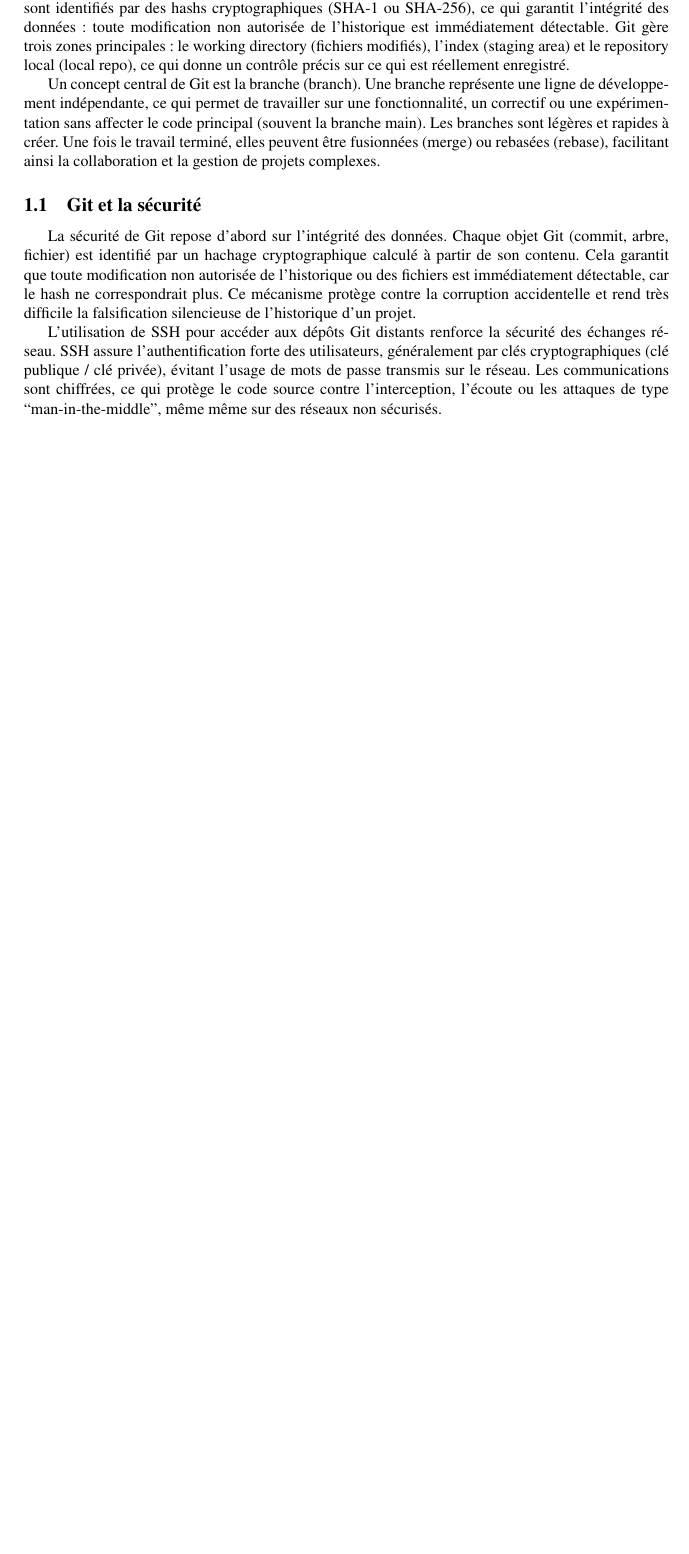
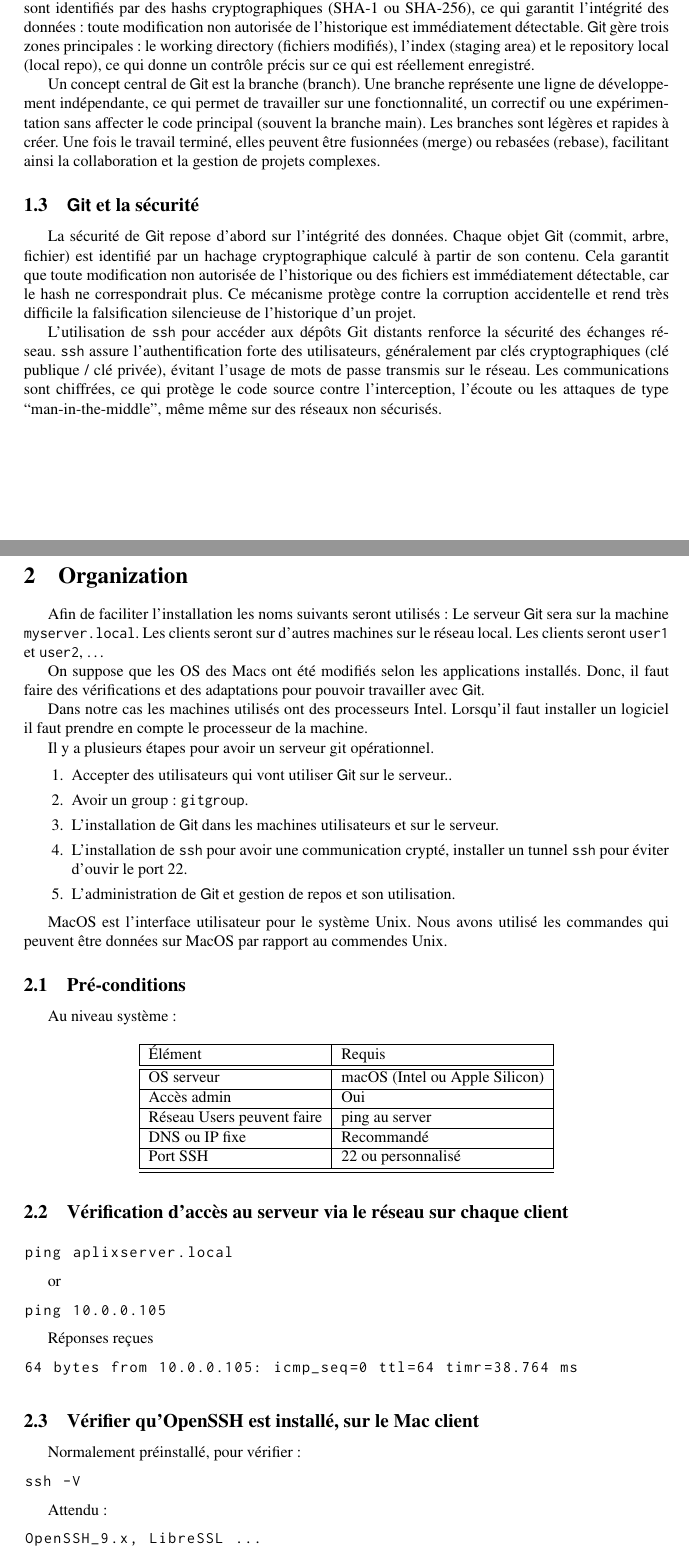
Before and after one commit to gonr1001/git-on-mac, a LaTeX document (git-on-mac-road/git-to macDocument/gitmacMain.tex, which reads git-on-mac-road/git-to macDocument/orga.tex): part of the page before the commit and two parts of pages 2 and 3 of 4 after it, the two joined at a grey line, cut so that both start at the same text, the shorter picture padded with empty space. Compiled offline with pdfLaTeX.

Commit message:
Added images et orga

```diff
--- a/git-on-mac-road/git-to macDocument/gitmacMain.tex
+++ b/git-on-mac-road/git-to macDocument/gitmacMain.tex
@@ -23,6 +38,6 @@ Git est un système de contrôle de versions distribué. Il permet de suivre l
 
-Le fonctionnement de Git repose sur des snapshots (instantanés) plutôt que sur une simple liste de différences entre fichiers. À chaque commit, Git enregistre l’état exact du projet. Les commits sont identifiés par des hashs cryptographiques (SHA-1 ou SHA-256), ce qui garantit l’intégrité des données : toute modification non autorisée de l’historique est immédiatement détectable. Git gère trois zones principales : le working directory (fichiers modifiés), l’index (staging area) et le repository local (local repo), ce qui donne un contrôle précis sur ce qui est réellement enregistré.
+Ce document donne un guide pour installer  \git{}  dans notre environnement comprenant des machines Macintosh. Il est une synthèse de plusieurs prompts faits à chat GPT.
+Il a une organisation pour donner les commandes nécessaires pour vérifier que l'installation progresse à chaque étape.
 
-Un concept central de Git est la branche (branch). Une branche représente une ligne de développement indépendante, ce qui permet de travailler sur une fonctionnalité, un correctif ou une expérimentation sans affecter le code principal (souvent la branche main). Les branches sont légères et rapides à créer. Une fois le travail terminé, elles peuvent être fusionnées (merge) ou rebasées (rebase), facilitant ainsi la collaboration et la gestion de projets complexes.
+Ce document est nécessaire car, les informations pour faire l'installation sont réparties et ne donnent pas toujours les résultas attendus ou la manière de vérifier.
 
-\subsection{Git et la sécurité}
@@ -29,9 +49,22 @@ Un concept central de Git est la branche (branch). Une branche représente une l
 
-La sécurité de Git repose d’abord sur l’intégrité des données. Chaque objet Git (commit, arbre, fichier) est identifié par un hachage cryptographique calculé à partir de son contenu. Cela garantit que toute modification non autorisée de l’historique ou des fichiers est immédiatement détectable, car le hash ne correspondrait plus. Ce mécanisme protège contre la corruption accidentelle et rend très difficile la falsification silencieuse de l’historique d’un projet.
+Le requis est d'être le plus secure possible. Donc, le protocole à utiliser est le \lstinline{ssh://}, et un tunnel \lstinline{ssh}.
 
-L’utilisation de SSH pour accéder aux dépôts Git distants renforce la sécurité des échanges réseau. SSH assure l’authentification forte des utilisateurs, généralement par clés cryptographiques (clé publique / clé privée), évitant l’usage de mots de passe transmis sur le réseau. Les communications sont chiffrées, ce qui protège le code source contre l’interception, l’écoute ou les attaques de type “man-in-the-middle”, même même sur des réseaux non sécurisés.
 
-%\input{intro}
+\subsection{Pourquoi ce \git{}?}
+
+\git{} est un système de contrôle de versions distribué. Il permet de suivre l’évolution des fichiers d’un projet (souvent du code source), de revenir à des versions précédentes et de travailler efficacement à plusieurs. Contrairement aux systèmes centralisés, chaque utilisateur possède une copie complète du dépôt (repository) sur sa machine, incluant l’historique complet des modifications. Cela rend \git{} très rapide, robuste et utilisable même sans connexion réseau.
+
+Le fonctionnement de \git{} repose sur des snapshots (instantanés) plutôt que sur une simple liste de différences entre fichiers. À chaque commit, Git enregistre l’état exact du projet. Les commits sont identifiés par des hashs cryptographiques (SHA-1 ou SHA-256), ce qui garantit l’intégrité des données : toute modification non autorisée de l’historique est immédiatement détectable. \git{} gère trois zones principales : le working directory (fichiers modifiés), l’index (staging area) et le repository local (local repo), ce qui donne un contrôle précis sur ce qui est réellement enregistré.
+
+Un concept central de \git{} est la branche (branch). Une branche représente une ligne de développement indépendante, ce qui permet de travailler sur une fonctionnalité, un correctif ou une expérimentation sans affecter le code principal (souvent la branche main). Les branches sont légères et rapides à créer. Une fois le travail terminé, elles peuvent être fusionnées (merge) ou rebasées (rebase), facilitant ainsi la collaboration et la gestion de projets complexes.
+
+\subsection{\git{} et la sécurité}
+
+La sécurité de \git{} repose d’abord sur l’intégrité des données. Chaque objet \git{} (commit, arbre, fichier) est identifié par un hachage cryptographique calculé à partir de son contenu. Cela garantit que toute modification non autorisée de l’historique ou des fichiers est immédiatement détectable, car le hash ne correspondrait plus. Ce mécanisme protège contre la corruption accidentelle et rend très difficile la falsification silencieuse de l’historique d’un projet.
+
+L’utilisation de \lstinline{ssh} pour accéder aux dépôts Git distants renforce la sécurité des échanges réseau. \lstinline{ssh} assure l’authentification forte des utilisateurs, généralement par clés cryptographiques (clé publique / clé privée), évitant l’usage de mots de passe transmis sur le réseau. Les communications sont chiffrées, ce qui protège le code source contre l’interception, l’écoute ou les attaques de type “man-in-the-middle”, même même sur des réseaux non sécurisés.
+
+\input{orga}
 
 %\input{users}
 
--- /dev/null
+++ b/git-on-mac-road/git-to macDocument/orga.tex
@@ -0,0 +1,75 @@
+\section{Organization}
+Afin de faciliter l'installation les noms suivants seront utilisés :
+Le serveur \git{} sera sur la machine \serv{}. Les clients seront sur d'autres machines sur le réseau local. Les clients seront \userOne{} et
+\userTwo{}, \ldots{}
+
+On suppose que les OS des Macs ont été modifiés selon les applications installés. Donc, il faut faire des vérifications et des adaptations pour pouvoir travailler avec \git{}.
+
+Dans notre cas les machines utilisés ont des processeurs Intel. Lorsqu'il faut installer un logiciel il faut prendre en compte le processeur de la machine.
+
+Il y a plusieurs étapes pour avoir  un  serveur git opérationnel.
+
+\begin{enumerate}
+    \item Accepter des utilisateurs qui vont utiliser \git{} sur le serveur..
+    \item Avoir un group : \gitG{}.
+    \item L'installation de \git{} dans les machines utilisateurs et sur le serveur.
+    \item L'installation de \lstinline{ssh} pour avoir une communication crypté, installer un tunnel \lstinline{ssh} pour éviter d'ouvir le port 22.
+    \item L'administration de \git{} et  gestion de repos et son utilisation.
+\end{enumerate}
+
+MacOS est l'interface utilisateur pour le système Unix. Nous avons utilisé les commandes qui peuvent être données sur MacOS par rapport au commendes Unix.
+
+\subsection{Pré-conditions}
+Au niveau système :
+
+\begin{longtable} {|l|l|}
+\hline Élément	& Requis  \\  \hline  \hline
+\endfirsthead
+
+\hline Élément	& Requis  \\   \hline  \hline
+\endhead
+
+\hline \multicolumn{1}{|r|}{{Continued on next page}} \\ \hline
+\endfoot
+
+\hline
+\endlastfoot
+OS serveur	& macOS (Intel ou Apple Silicon) \\ \hline
+Accès admin	 & Oui \\ \hline
+Réseau	Users peuvent  faire & ping au server \\ \hline
+DNS ou IP fixe	& Recommandé \\ \hline
+Port SSH	& 22 ou personnalisé \\ \hline
+\hline
+\end{longtable}
+
+\subsection{Vérification d'accès au serveur via le réseau sur chaque client}
+
+\begin{lstlisting}
+ping aplixserver.local
+\end{lstlisting}
+
+or
+
+\begin{lstlisting}
+ping 10.0.0.105
+\end{lstlisting}
+
+Réponses reçues
+\begin{lstlisting}
+64 bytes from 10.0.0.105: icmp_seq=0 ttl=64 timr=38.764 ms
+\end{lstlisting}
+
+
+\subsection{Vérifier qu’OpenSSH est installé, sur le Mac client}
+
+Normalement préinstallé, pour vérifier :
+
+\begin{lstlisting}
+ssh -V
+\end{lstlisting}
+
+Attendu :
+
+\begin{lstlisting}
+OpenSSH_9.x, LibreSSL ...
+\end{lstlisting}
```
Also changed, not shown: git-on-mac-road/git-to macDocument/images/git.png (added), git-on-mac-road/git-to macDocument/images/ssh.png (added), git-on-mac-road/git-to macDocument/images/svn.png (added), git-on-mac-road/git-to macDocument/gitmacMain.tex (26 more changed lines), git-on-mac-road/git-to macDocument/orga.tex (41 more changed lines), 1 other file.
